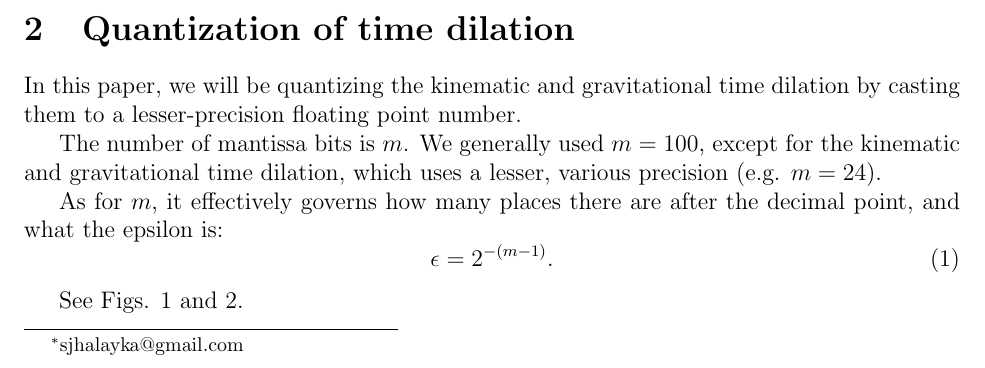
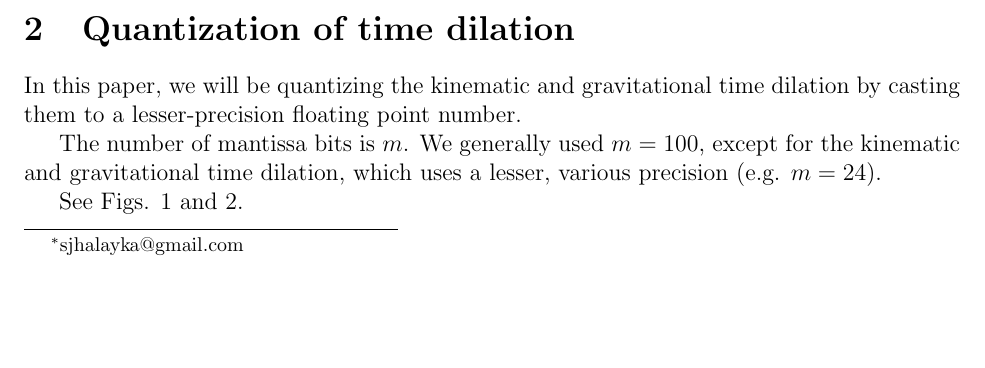
Before and after one commit to sjhalayka/quantum_path_decomposition, a LaTeX paper (bezier_escape.tex): part of page 1 of 8, cut so that both start at the same text, the shorter picture padded with empty space. Compiled offline with pdfLaTeX.

Commit message:
Add files via upload

```diff
--- a/bezier_escape.tex
+++ b/bezier_escape.tex
@@ -57,10 +57,10 @@ We generally used $m = 100$, except for the kinematic and gravitational time dil
 %For subnormal numbers such as those used here, the smallest step size that can be represented is $\epsilon = 2 \times 2^{-b}$, where $b$ is the largest exponent value (e.g. $2^7 - 1 = 127$ in single-precision floating point numbers, $2^{10} - 1 = 1023$ for doubles).
 %For instance, we use $1023$ where $m = 100$, and $127$ otherwise (e.g. where $m = 24$).
 
-As for $m$, it effectively governs how many places there are after the decimal point, and what the epsilon is:
-\begin{equation}
-\epsilon = 2^{-(m - 1)}.
-\end{equation}
+%As for $m$, it effectively governs how many places there are after the decimal point, and what the epsilon is:
+%\begin{equation}
+%\epsilon = 2^{-(m - 1)}.
+%\end{equation}
 
 See Figs. 1 and 2.
 
```
Also changed, not shown: bezier_escape.pdf.
